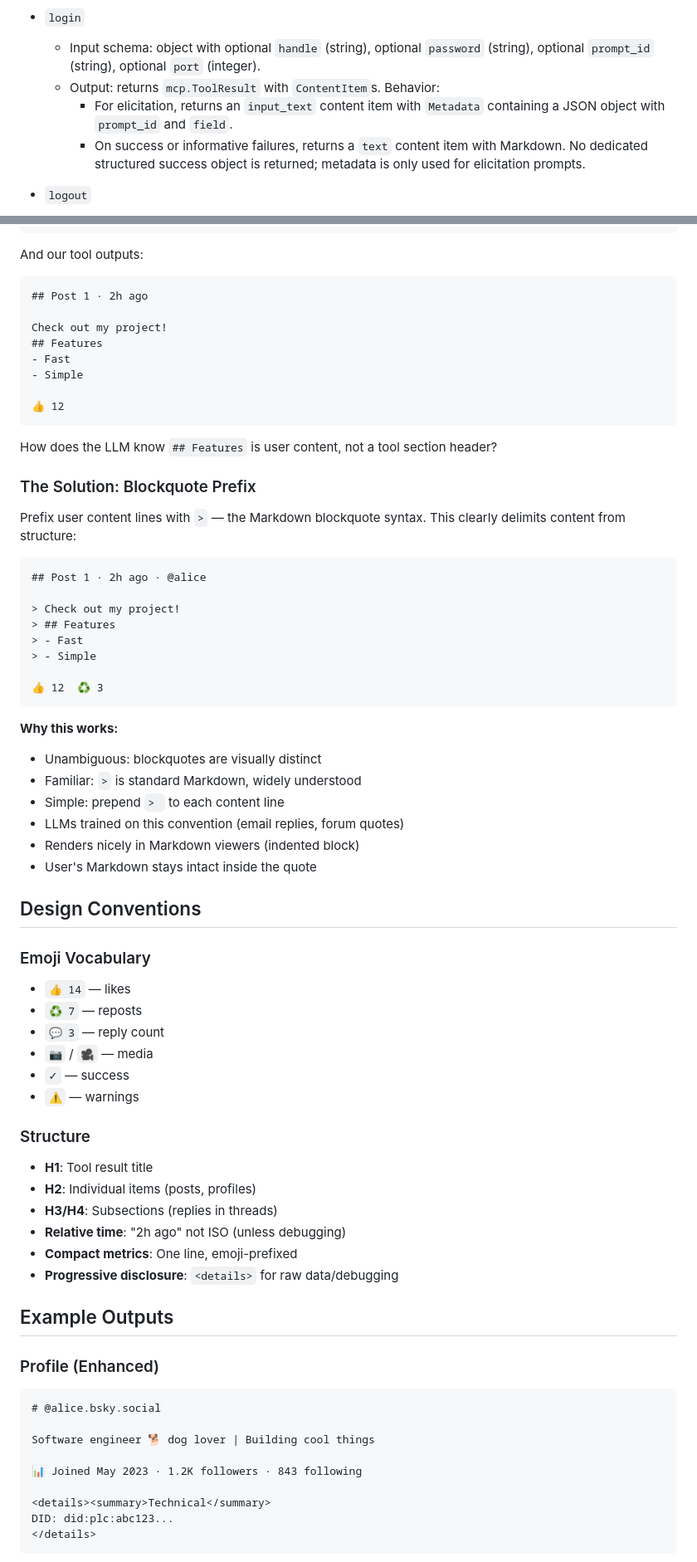
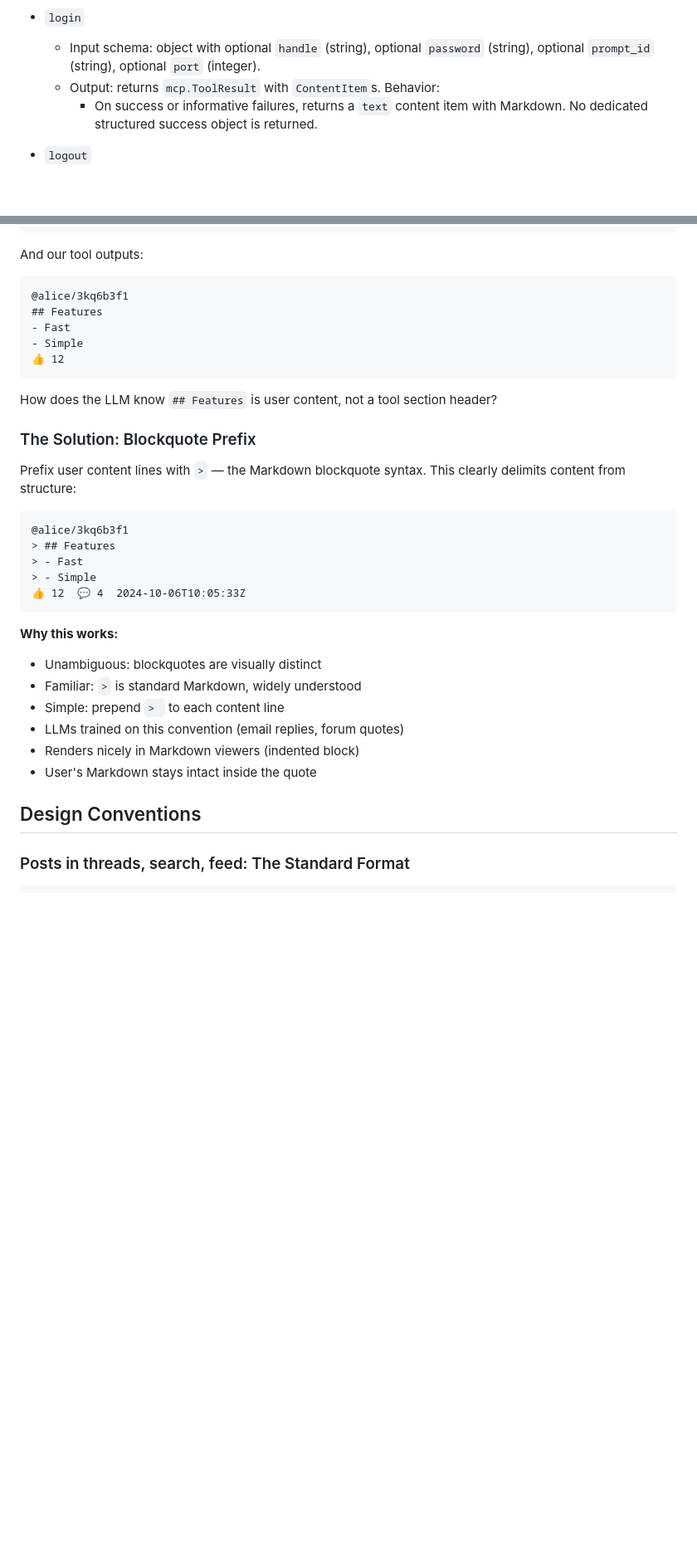
Before and after one commit to oyin-bo/autoreply, a Markdown page: docs/16-mcp-schemas.md, 2 parts joined by grey strips. Shown: that part at 83% size. Rendered like a GitHub page; blank space fills up the shorter version.

Commit message:
Further progress.

````diff
--- a/docs/16-mcp-schemas.md
+++ b/docs/16-mcp-schemas.md
@@ -28,8 +28,7 @@ In both cases, the tool result is effectively a single block of text, formatted
 - `login`
 	- Input schema: object with optional `handle` (string), optional `password` (string), optional `prompt_id` (string), optional `port` (integer).
 	- Output: returns `mcp.ToolResult` with `ContentItem`s. Behavior:
-		- For elicitation, returns an `input_text` content item with `Metadata` containing a JSON object with `prompt_id` and `field`.
-		- On success or informative failures, returns a `text` content item with Markdown. No dedicated structured success object is returned; metadata is only used for elicitation prompts.
+		- On success or informative failures, returns a `text` content item with Markdown. No dedicated structured success object is returned.
 
 - `logout`
 	- Input schema: object with optional `handle` (string).
@@ -100,13 +96,10 @@ Check out my project!
 And our tool outputs:
 
 ```markdown
-## Post 1 · 2h ago
-
-Check out my project!
+@alice/3kq6b3f1
 ## Features
 - Fast
 - Simple
-
 👍 12
 ```
 
@@ -117,14 +110,11 @@ How does the LLM know `## Features` is user content, not a tool section header?
 Prefix user content lines with `>` — the Markdown blockquote syntax. This clearly delimits content from structure:
 
 ```markdown
-## Post 1 · 2h ago · @alice
-
-> Check out my project!
+@alice/3kq6b3f1
 > ## Features
 > - Fast
 > - Simple
-
-👍 12  ♻️ 3
+👍 12  💬 4  2024-10-06T10:05:33Z
 ```
 
 **Why this works:**
@@ -137,34 +127,5 @@ Prefix user content lines with `>` — the Markdown blockquote syntax. This clea
 
 ## Design Conventions
 
-### Emoji Vocabulary
-- `👍 14` — likes
-- `♻️ 7` — reposts
-- `💬 3` — reply count
-- `📷` / `🎥` — media
-- `✓` — success
-- `⚠️` — warnings
+### Posts in threads, search, feed: The Standard Format
 
-### Structure
-- **H1**: Tool result title
-- **H2**: Individual items (posts, profiles)
-- **H3/H4**: Subsections (replies in threads)
-- **Relative time**: "2h ago" not ISO (unless debugging)
-- **Compact metrics**: One line, emoji-prefixed
-- **Progressive disclosure**: `<details>` for raw data/debugging
-
-## Example Outputs
-
-### Profile (Enhanced)
-```markdown
-# @alice.bsky.social
-
-Software engineer 🐕 dog lover | Building cool things
-
-📊 Joined May 2023 · 1.2K followers · 843 following
-
-<details><summary>Technical</summary>
-DID: did:plc:abc123...
-</details>
-```
-
````
Also changed, not shown: other parts of docs/16-mcp-schemas.md (+24 -101 lines).
